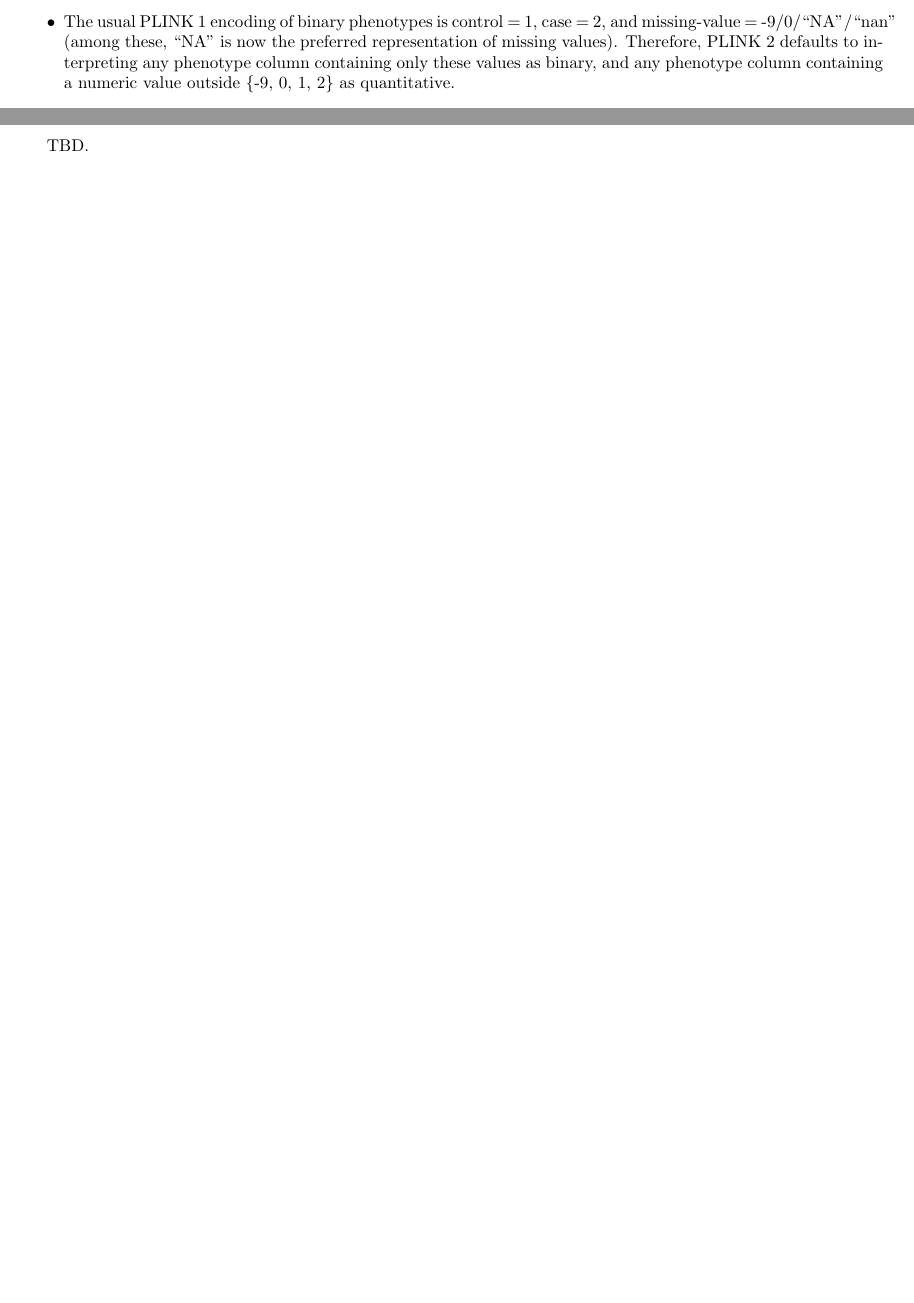
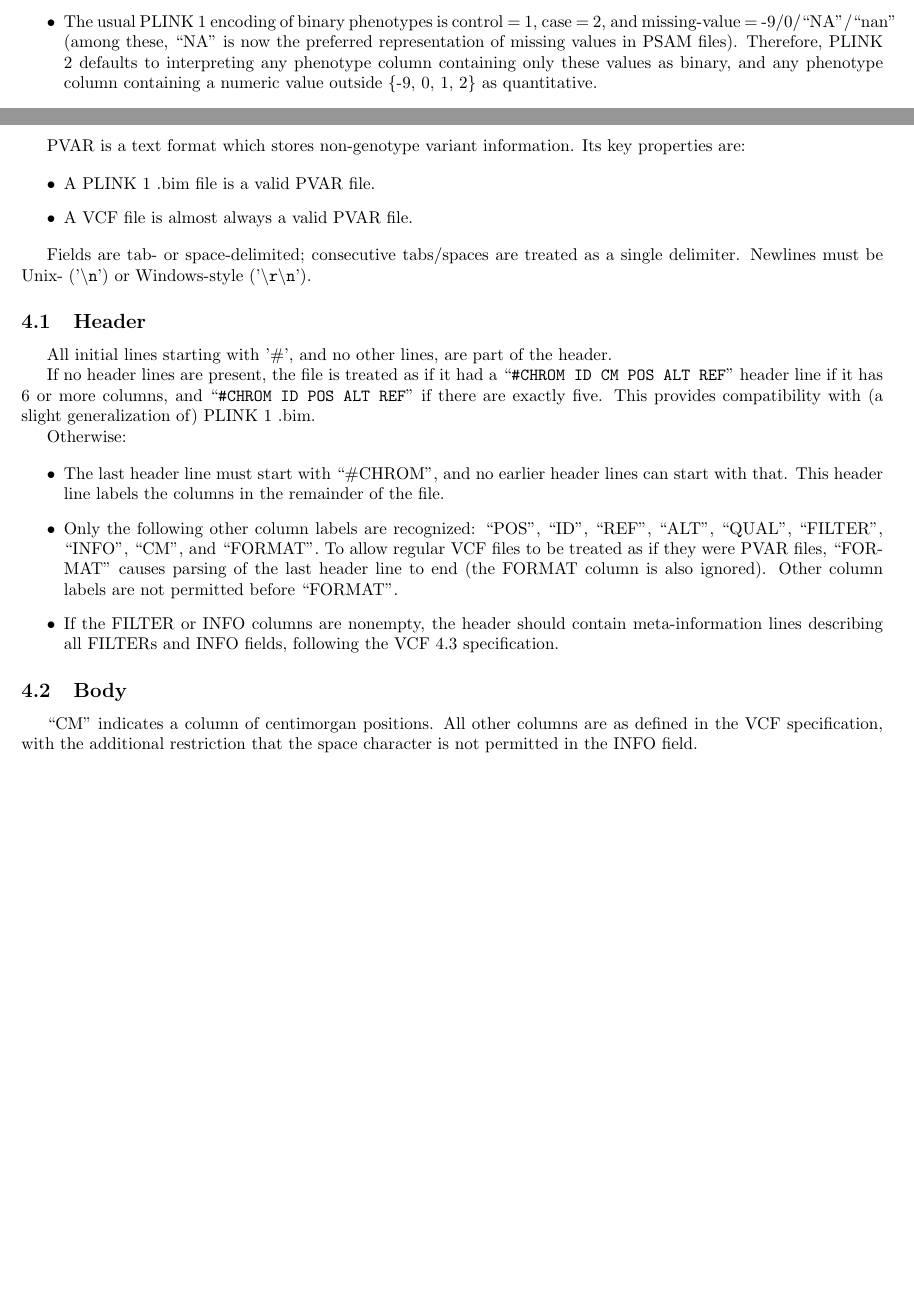
Before and after one commit to chrchang/plink-ng, a LaTeX document (pgen_spec/pgen_spec.tex): two parts of pages 13 and 14 of 14, joined at a grey line, cut so that both start at the same text, the shorter picture padded with empty space. Compiled offline with pdfLaTeX.

Commit message:
bare-bones pvar spec

```diff
--- a/pgen_spec/pgen_spec.tex
+++ b/pgen_spec/pgen_spec.tex
@@ -714,15 +716,57 @@ column (this is unfortunately necessary for backward compatibility):
   seeing a single entry in the column.
 \item The usual PLINK 1 encoding of binary phenotypes is control = 1, case = 2,
   and missing-value = -9/0/``NA''/``nan'' (among these, ``NA'' is now the
-  preferred representation of missing values).  Therefore, PLINK 2 defaults to
-  interpreting any phenotype column containing only these values as binary, and
-  any phenotype column containing a numeric value outside \{-9, 0, 1, 2\} as
-  quantitative.
+  preferred representation of missing values in PSAM files).  Therefore, PLINK
+  2 defaults to interpreting any phenotype column containing only these values
+  as binary, and any phenotype column containing a numeric value outside \{-9,
+  0, 1, 2\} as quantitative.
 \end{itemize}
 
 \newpage
 \section{PVAR Format Specification}
 
-TBD.
+PVAR is a text format which stores non-genotype variant information.  Its key
+properties are:
+
+\begin{itemize}
+\item A PLINK 1 .bim file is a valid PVAR file.
+\item A VCF file is almost always a valid PVAR file.
+\end{itemize}
+
+Fields are tab- or space-delimited; consecutive tabs/spaces are treated as a
+single delimiter.  Newlines must be Unix- ('\texttt{\textbackslash n}') or
+Windows-style ('\texttt{\textbackslash r\textbackslash n}').
+
+\subsection{Header}
+
+All initial lines starting with '\#', and no other lines, are part of the
+header.
+
+If no header lines are present, the file is treated as if it had a
+``\texttt{\#CHROM ID CM POS ALT REF}'' header line if it has 6 or more columns,
+and ``\texttt{\#CHROM ID POS ALT REF}'' if there are exactly five.  This
+provides compatibility with (a slight generalization of) PLINK 1 .bim.
+
+Otherwise:
+
+\begin{itemize}
+\item The last header line must start with ``\#CHROM'', and no earlier header
+  lines can start with that.  This header line labels the columns in the
+  remainder of the file.
+\item Only the following other column labels are recognized: ``POS'', ``ID'',
+  ``REF'', ``ALT'', ``QUAL'', ``FILTER'', ``INFO'', ``CM'', and ``FORMAT''.  To
+  allow regular VCF files to be treated as if they were PVAR files, ``FORMAT''
+  causes parsing of the last header line to end (the FORMAT column is also
+  ignored).  Other column labels are not permitted before ``FORMAT''.
+\item If the FILTER or INFO columns are nonempty, the header should contain
+  meta-information lines describing all FILTERs and INFO fields, following the
+  VCF 4.3 specification.
+\end{itemize}
+
+\subsection{Body}
+
+``CM'' indicates a column of centimorgan positions.  All other columns are as
+defined in the VCF specification, with the additional restriction that the
+space character is not permitted in the INFO field.
 
 \end{document}
```
Also changed, not shown: pgen_spec/pgen_spec.pdf, pgen_spec/pgen_spec.tex (20 more changed lines).
